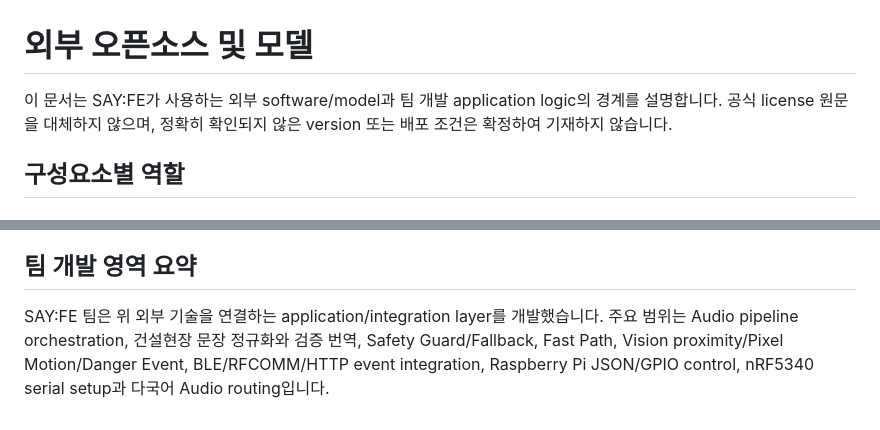
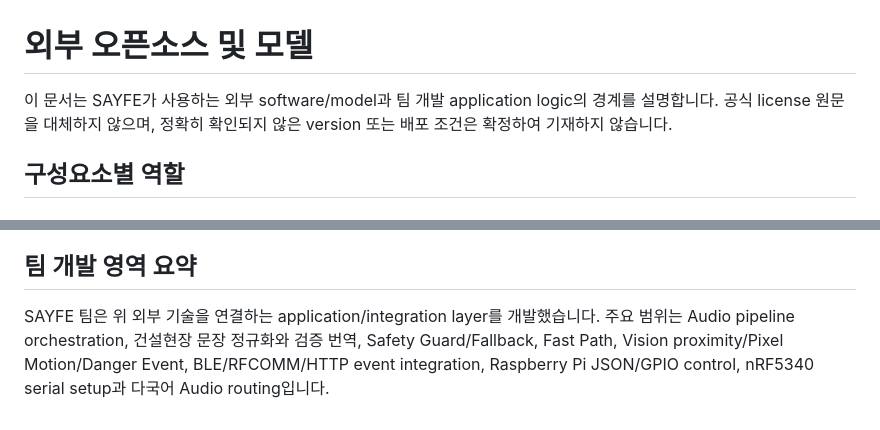
Before and after one commit to kyb110811/2026ESWContest_free_SAYFE, a Markdown page: THIRD_PARTY_NOTICES.md, 2 parts joined by grey strips. GitHub-like rendering.

```diff
--- a/THIRD_PARTY_NOTICES.md
+++ b/THIRD_PARTY_NOTICES.md
@@ -1,6 +1,6 @@
 # 외부 오픈소스 및 모델
 
-이 문서는 SAY:FE가 사용하는 외부 software/model과 팀 개발 application logic의 경계를 설명합니다. 공식 license 원문을 대체하지 않으며, 정확히 확인되지 않은 version 또는 배포 조건은 확정하여 기재하지 않습니다.
+이 문서는 SAYFE가 사용하는 외부 software/model과 팀 개발 application logic의 경계를 설명합니다. 공식 license 원문을 대체하지 않으며, 정확히 확인되지 않은 version 또는 배포 조건은 확정하여 기재하지 않습니다.
 
 ## 구성요소별 역할
 
@@ -114,4 +114,4 @@
 
 ## 팀 개발 영역 요약
 
-SAY:FE 팀은 위 외부 기술을 연결하는 application/integration layer를 개발했습니다. 주요 범위는 Audio pipeline orchestration, 건설현장 문장 정규화와 검증 번역, Safety Guard/Fallback, Fast Path, Vision proximity/Pixel Motion/Danger Event, BLE/RFCOMM/HTTP event integration, Raspberry Pi JSON/GPIO control, nRF5340 serial setup과 다국어 Audio routing입니다.
+SAYFE 팀은 위 외부 기술을 연결하는 application/integration layer를 개발했습니다. 주요 범위는 Audio pipeline orchestration, 건설현장 문장 정규화와 검증 번역, Safety Guard/Fallback, Fast Path, Vision proximity/Pixel Motion/Danger Event, BLE/RFCOMM/HTTP event integration, Raspberry Pi JSON/GPIO control, nRF5340 serial setup과 다국어 Audio routing입니다.
```
